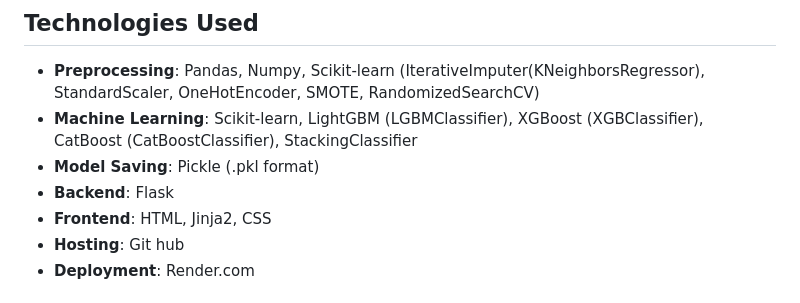
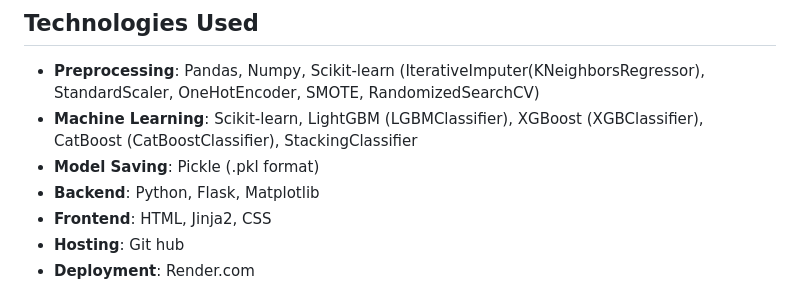
Before and after one commit to DEENA0503/default_risk_predictor, a Markdown page: README.md, the part around the change. Rendered like a GitHub page.

```diff
--- a/README.md
+++ b/README.md
@@ -90,7 +90,7 @@ The dataset is large and has outliers. LightGBM is particularly **efficient with
 * **Preprocessing**: Pandas, Numpy, Scikit-learn (IterativeImputer(KNeighborsRegressor), StandardScaler, OneHotEncoder, SMOTE, RandomizedSearchCV)
 * **Machine Learning**: Scikit-learn, LightGBM (LGBMClassifier), XGBoost (XGBClassifier), CatBoost (CatBoostClassifier), StackingClassifier
 * **Model Saving**: Pickle (.pkl format)
-* **Backend**: Flask
+* **Backend**: Python, Flask, Matplotlib
 * **Frontend**: HTML, Jinja2, CSS
 * **Hosting**: Git hub
 * **Deployment**: Render.com
```
